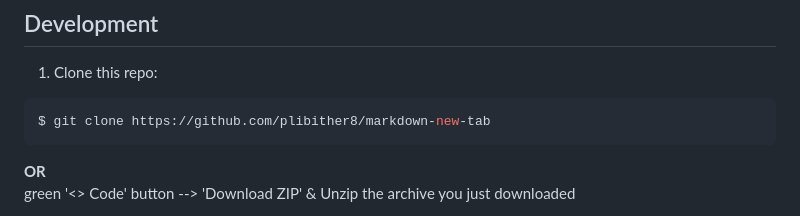
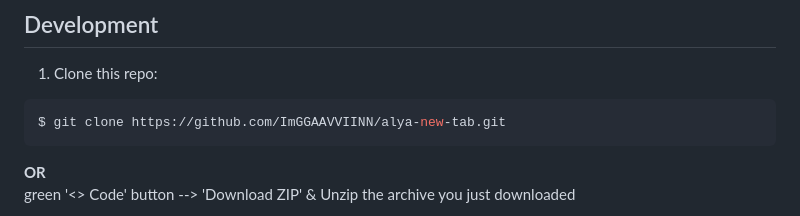
Before and after one commit to ImGGAAVVIINN/alya-new-tab, a Markdown page: README.md, the part around the change. GitHub-like rendering.

Commit message:
Update README.md bruh wrong repo

````diff
--- a/README.md
+++ b/README.md
@@ -91,7 +91,7 @@ Screenshots
 1. Clone this repo:
 
 ```sh
-$ git clone https://github.com/plibither8/markdown-new-tab
+$ git clone https://github.com/ImGGAAVVIINN/alya-new-tab.git
 ```
 **OR**
 green '<> Code' button --> 'Download ZIP' & Unzip the archive you just downloaded
````
